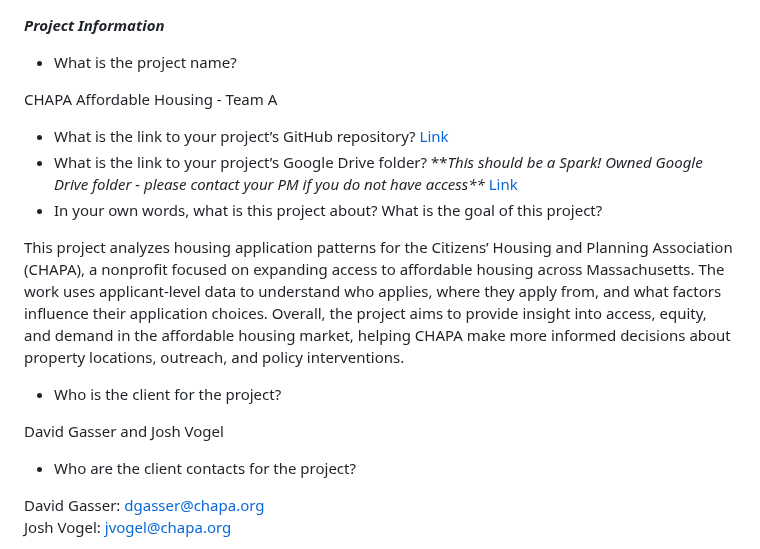
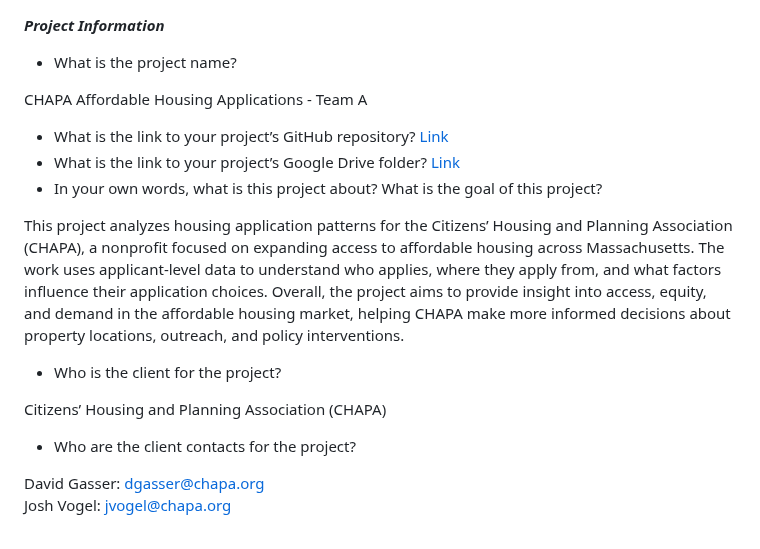
Before and after one commit to BU-Spark/pitne-affordable-housing-efficacy, a Markdown page: dataset-documentation/DATASETDOC-fall25-teamA.md, the part around the change. GitHub-like rendering.

Commit message:
Update project name and client information

```diff
--- a/dataset-documentation/DATASETDOC-fall25-teamA.md
+++ b/dataset-documentation/DATASETDOC-fall25-teamA.md
@@ -2,18 +2,18 @@
 
 * What is the project name?
 
-CHAPA Affordable Housing - Team A
+CHAPA Affordable Housing Applications - Team A
 
 * What is the link to your project’s GitHub repository?
 [Link](https://github.com/BU-Spark/pitne-affordable-housing-efficacy.git)
-* What is the link to your project’s Google Drive folder? \*\**This should be a Spark\! Owned Google Drive folder \- please contact your PM if you do not have access\*\**
+* What is the link to your project’s Google Drive folder?
 [Link](https://drive.google.com/drive/u/1/folders/1p01teV8XJz43jc-hNAiNo4L22ePyiaex)
 * In your own words, what is this project about? What is the goal of this project?
 
 This project analyzes housing application patterns for the Citizens’ Housing and Planning Association (CHAPA), a nonprofit focused on expanding access to affordable housing across Massachusetts. The work uses applicant-level data to understand who applies, where they apply from, and what factors influence their application choices. Overall, the project aims to provide insight into access, equity, and demand in the affordable housing market, helping CHAPA make more informed decisions about property locations, outreach, and policy interventions.
 * Who is the client for the project?
 
-David Gasser and Josh Vogel
+Citizens’ Housing and Planning Association (CHAPA)
 * Who are the client contacts for the project?
 
 David Gasser: dgasser@chapa.org <br>
```
